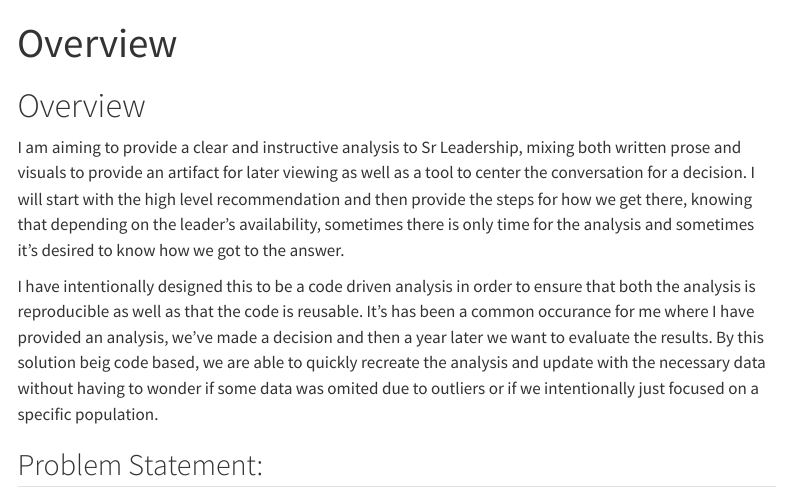
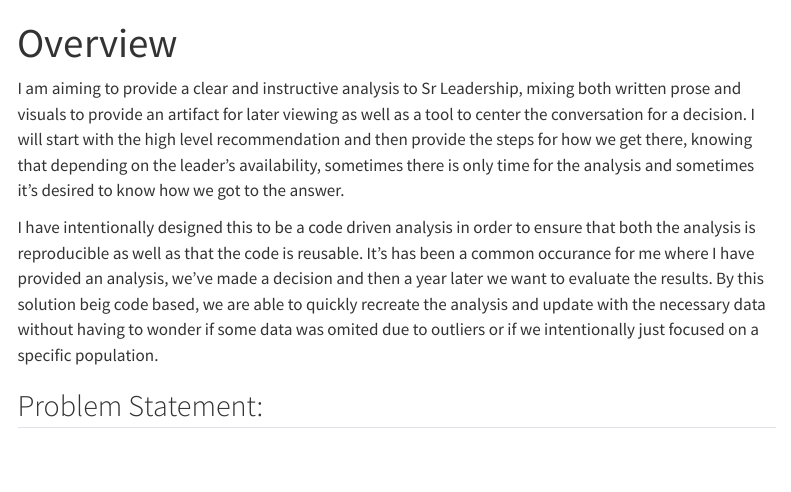
Before and after one commit to phildwalker/jackson-turnover, a Quarto document (index.qmd): the page in a window 1100 px wide, from its top. Rendered offline with R 4.5, knitr and Pandoc in place of Quarto, with nearby package versions; menus at the side of the page are left out.

```diff
--- a/_quarto.yml
+++ b/_quarto.yml
@@ -1,5 +1,8 @@
 project:
   type: website
+
+execute:
+  freeze: auto
 
 website:
   title: "Employee Turnover Analysis"
--- a/index.qmd
+++ b/index.qmd
@@ -1,8 +1,6 @@
 ---
 title: "Overview"
 ---
-
-# Overview
 
 I am aiming to provide a clear and instructive analysis to Sr Leadership, mixing both written prose and visuals to provide an artifact for later viewing as well as a tool to center the conversation for a decision. I will start with the high level recommendation and then provide the steps for how we get there, knowing that depending on the leader's availability, sometimes there is only time for the analysis and sometimes it's desired to know how we got to the answer.
 
```
